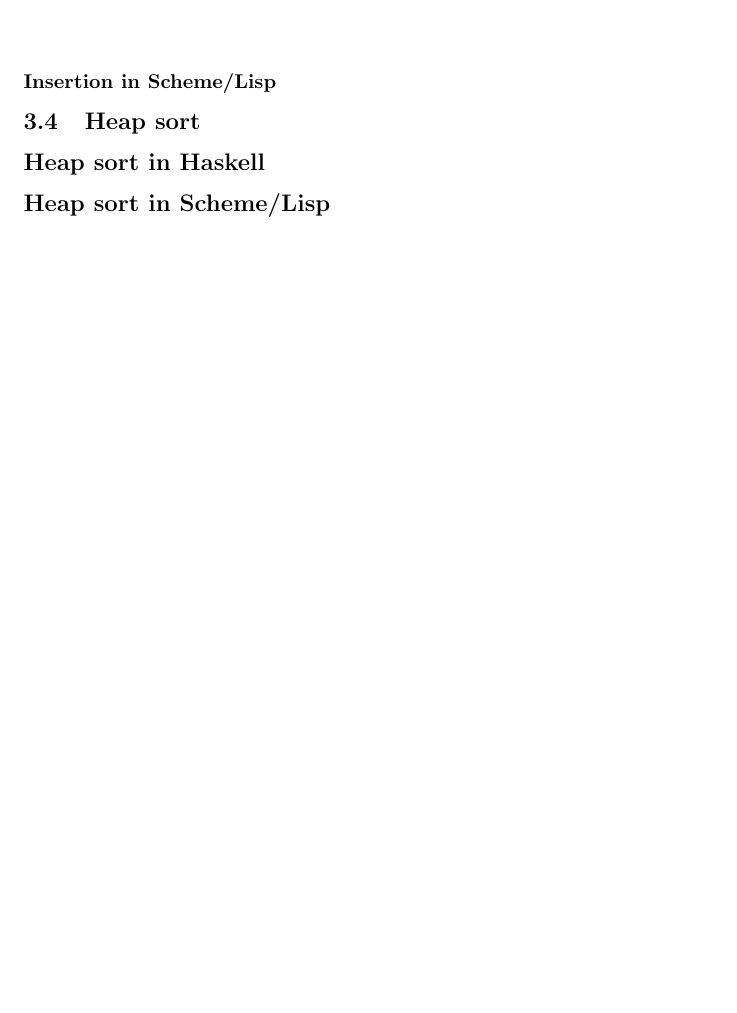
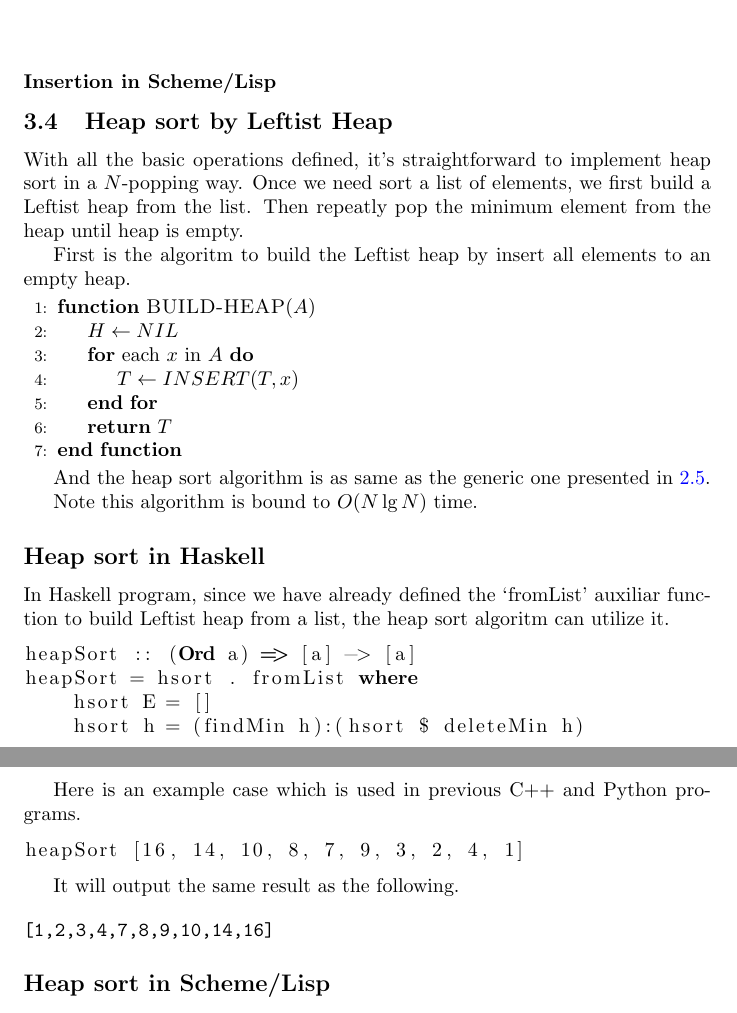
Before and after one commit to liuxinyu95/AlgoXY, a LaTeX paper (algo/datastruct/heap/binary-heap/bheap-en.tex): part of page 27 of 29 before the commit and two parts of pages 27 and 28 of 30 after it, the two joined at a grey line, cut so that both start at the same text, the shorter picture padded with empty space. Compiled offline with pdfLaTeX.

Commit message:
Latex: Haskell, Leftist Heap finished.

```diff
--- a/algo/datastruct/heap/binary-heap/bheap-en.tex
+++ b/algo/datastruct/heap/binary-heap/bheap-en.tex
@@ -1707,9 +1710,58 @@ Figure \ref{fig:leftist-tree} shows the result respectively.
 % ================================================================
 %                 Heap sort
 % ================================================================
-\subsection{Heap sort}
+\subsection{Heap sort by Leftist Heap}
+
+With all the basic operations defined, it's straightforward to
+implement heap sort in a $N$-popping way. Once we need sort a
+list of elements, we first build a Leftist heap from the list.
+Then repeatly pop the minimum element from the heap until heap
+is empty.
+
+First is the algoritm to build the Leftist heap by insert all
+elements to an empty heap.
+
+\begin{algorithmic}[1]
+\Function{BUILD-HEAP}{$A$}
+  \State $H \gets NIL$
+  \For{each $x$ in $A$}
+    \State $T \gets INSERT(T, x)$
+  \EndFor
+  \State \Return $T$
+\EndFunction
+\end{algorithmic}
+
+And the heap sort algorithm is as same as the generic one presented
+in \ref{heap-sort}.
+
+Note this algorithm is bound to $O(N \lg N)$ time.
 
 \subsection*{Heap sort in Haskell}
+
+In Haskell program, since we have already defined the `fromList'
+auxiliar function to build Leftist heap from a list, the heap sort
+algoritm can utilize it.
+
+\lstset{language=Haskell}
+\begin{lstlisting}
+heapSort :: (Ord a) => [a] -> [a]
+heapSort = hsort . fromList where
+    hsort E = []
+    hsort h = (findMin h):(hsort $ deleteMin h)
+\end{lstlisting} %$
+
+Here is an example case which is used in previous C++ and Python
+programs.
+
+\begin{lstlisting}
+heapSort [16, 14, 10, 8, 7, 9, 3, 2, 4, 1]
+\end{lstlisting}
+
+It will output the same result as the following.
+
+\begin{verbatim}
+[1,2,3,4,7,8,9,10,14,16]
+\end{verbatim}
 
 \subsection*{Heap sort in Scheme/Lisp}
 
```
Also changed, not shown: algo/datastruct/heap/binary-heap/bheap-en.tex (5 more changed lines), 1 other file.
